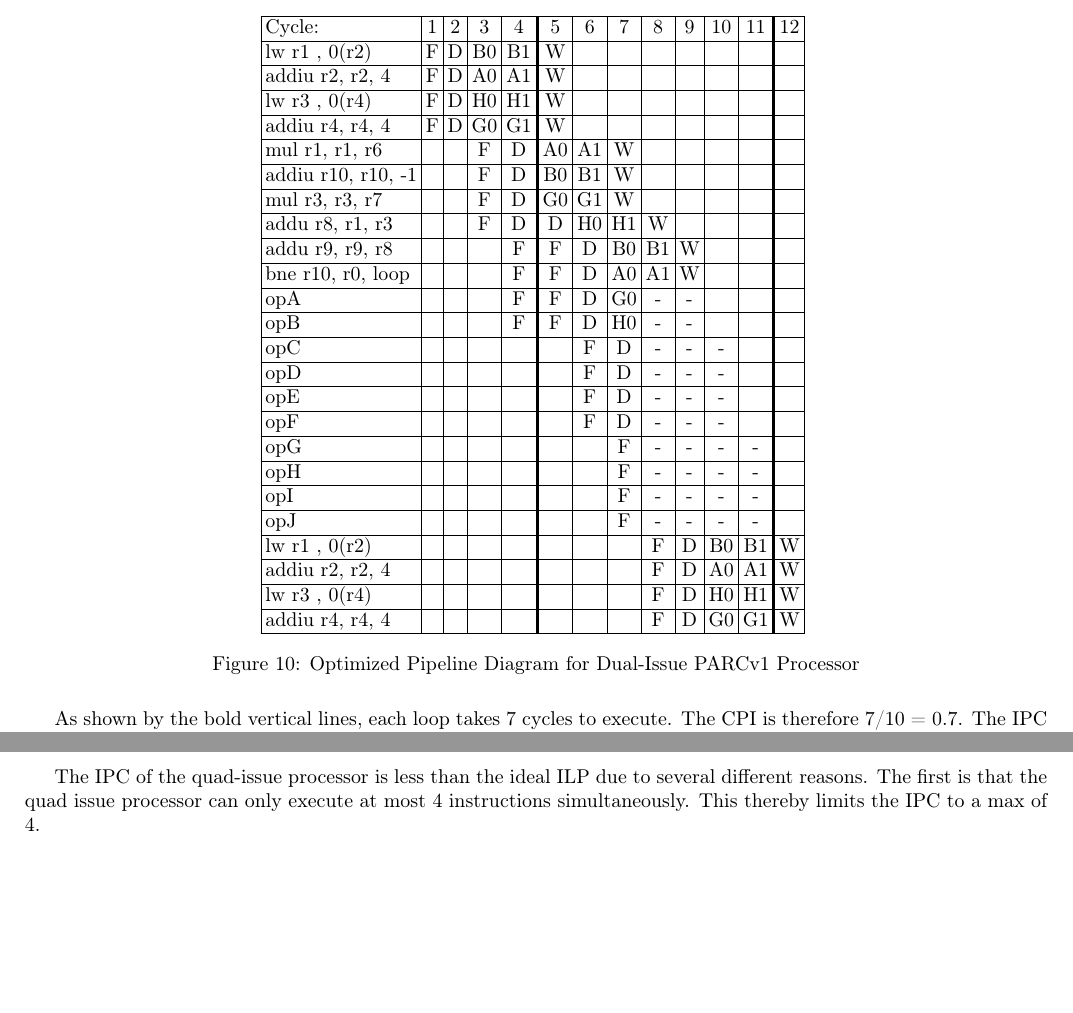
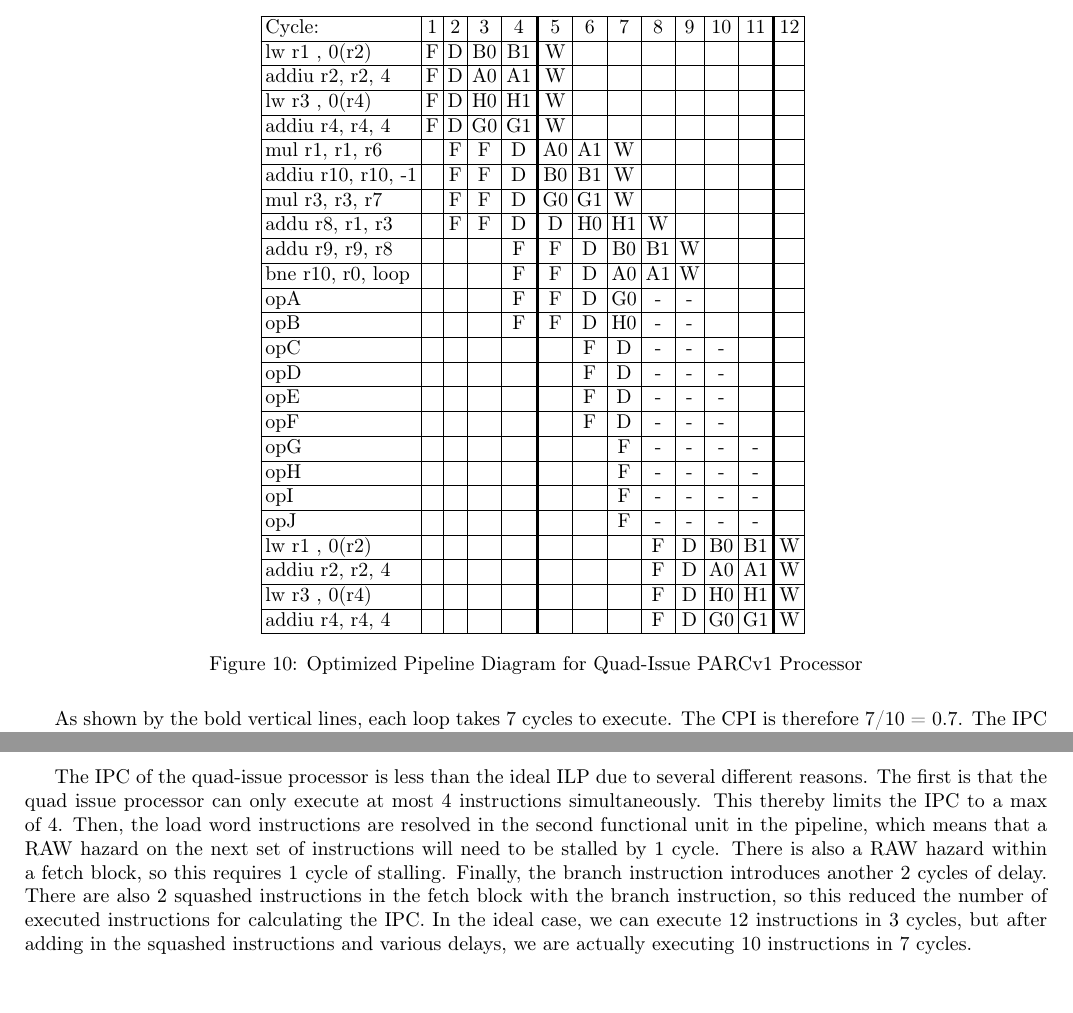
Before and after one commit to timsean/comparch, a LaTeX problem sheet (hw3/pset3.tex): two parts of pages 8 and 9 of 9, joined at a grey line, cut so that both start at the same text. Compiled offline with pdfLaTeX.

Commit message:
All completed except 1c

```diff
--- a/hw3/pset3.tex
+++ b/hw3/pset3.tex
@@ -359,10 +364,10 @@ lw r1 , 0(r2)     & F  & D  & B0 & B1 & W  &    &    &    &    &    &    &    \\
 addiu r2, r2, 4   & F  & D  & A0 & A1 & W  &    &    &    &    &    &    &    \\ \hline
 lw r3 , 0(r4)     & F  & D  & H0 & H1 & W  &    &    &    &    &    &    &    \\ \hline
 addiu r4, r4, 4   & F  & D  & G0 & G1 & W  &    &    &    &    &    &    &    \\ \hline
-mul r1, r1, r6    &    &    & F  & D  & A0 & A1 & W  &    &    &    &    &    \\ \hline
-addiu r10, r10, -1&    &    & F  & D  & B0 & B1 & W  &    &    &    &    &    \\ \hline
-mul r3, r3, r7    &    &    & F  & D  & G0 & G1 & W  &    &    &    &    &    \\ \hline
-addu r8, r1, r3   &    &    & F  & D  & D  & H0 & H1 & W  &    &    &    &    \\ \hline
+mul r1, r1, r6    &    & F  & F  & D  & A0 & A1 & W  &    &    &    &    &    \\ \hline
+addiu r10, r10, -1&    & F  & F  & D  & B0 & B1 & W  &    &    &    &    &    \\ \hline
+mul r3, r3, r7    &    & F  & F  & D  & G0 & G1 & W  &    &    &    &    &    \\ \hline
+addu r8, r1, r3   &    & F  & F  & D  & D  & H0 & H1 & W  &    &    &    &    \\ \hline
 addu r9, r9, r8   &    &    &    & F  & F  & D  & B0 & B1 & W  &    &    &    \\ \hline
 bne r10, r0, loop &    &    &    & F  & F  & D  & A0 & A1 & W  &    &    &    \\ \hline
 opA               &    &    &    & F  & F  & D  & G0 & -  & -  &    &    &    \\ \hline
@@ -381,7 +386,7 @@ lw r3 , 0(r4)     &    &    &    &    &    &    &    & F  & D  & H0 & H1 & W  \\
 addiu r4, r4, 4   &    &    &    &    &    &    &    & F  & D  & G0 & G1 & W  \\ \hline
 \end{tabular}
 }
-\caption{Optimized Pipeline Diagram for Dual-Issue PARCv1 Processor}
+\caption{Optimized Pipeline Diagram for Quad-Issue PARCv1 Processor}
 \end{figure}
 
 As shown by the bold vertical lines, each loop takes 7 cycles to execute. The CPI is therefore 7/10 = 0.7. The IPC is 1/CPI = 1.43.\\
@@ -412,6 +417,6 @@ The ideal ILP for three iterations is 30/6 = 5.\\
 
 The ideal ILP for N iterations of the loop is simply 10N/(3+N).\\
 
-The IPC of the quad-issue processor is less than the ideal ILP due to several different reasons. The first is that the quad issue processor can only execute at most 4 instructions simultaneously. This thereby limits the IPC to a max of 4.
+The IPC of the quad-issue processor is less than the ideal ILP due to several different reasons. The first is that the quad issue processor can only execute at most 4 instructions simultaneously. This thereby limits the IPC to a max of 4. Then, the load word instructions are resolved in the second functional unit in the pipeline, which means that a RAW hazard on the next set of instructions will need to be stalled by 1 cycle. There is also a RAW hazard within a fetch block, so this requires 1 cycle of stalling. Finally, the branch instruction introduces another 2 cycles of delay. There are also 2 squashed instructions in the fetch block with the branch instruction, so this reduced the number of executed instructions for calculating the IPC. In the ideal case, we can execute 12 instructions in 3 cycles, but after adding in the squashed instructions and various delays, we are actually executing 10 instructions in 7 cycles.
 
 \end{document}
```
Also changed, not shown: hw3/p2.pdf (added), hw3/p3.pdf (added), hw3/pset3.pdf, hw3/pset3.tex (9 more changed lines), 3 other files.
